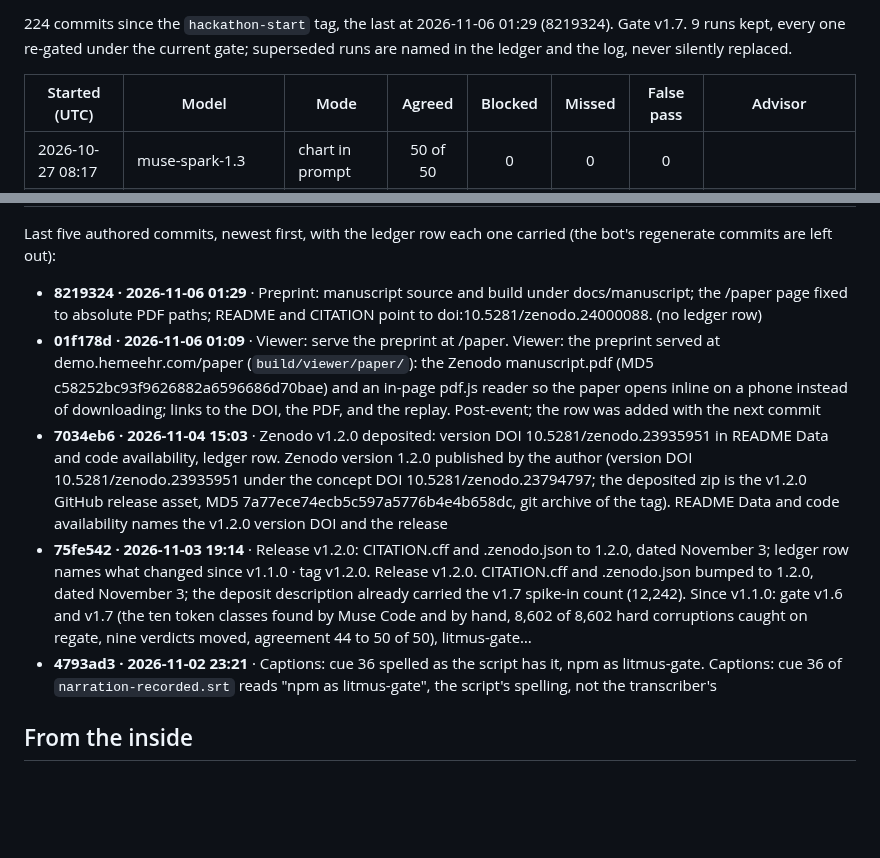
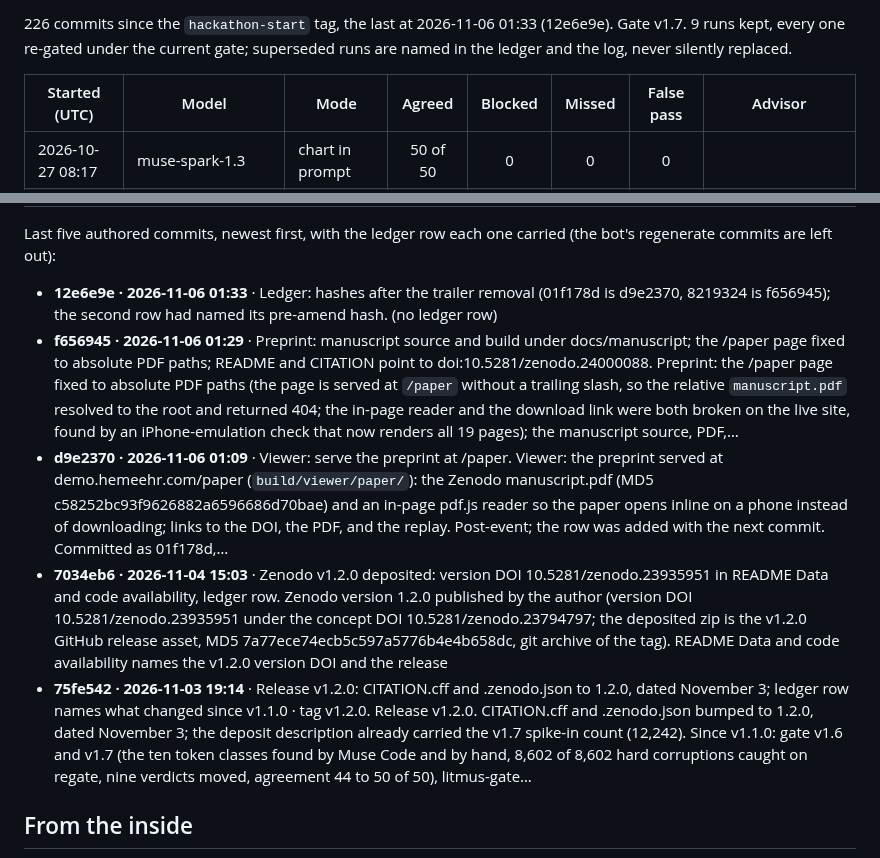
Before and after one commit to jamesrosing/your-procedure-is-denied, a Markdown page: README.md, 2 parts joined by grey strips. GitHub-like rendering; blank space fills up the shorter version.

Commit message:
Build log: regenerate after 12e6e9e

```diff
--- a/README.md
+++ b/README.md
@@ -479,5 +479,5 @@ _Generated from the git history, the ledger, and the result files by `npm run lo
 
-224 commits since the `hackathon-start` tag, the last at 2026-11-06 01:29 (8219324). Gate v1.7. 9 runs kept, every one re-gated under the current gate; superseded runs are named in the ledger and the log, never silently replaced.
+226 commits since the `hackathon-start` tag, the last at 2026-11-06 01:33 (12e6e9e). Gate v1.7. 9 runs kept, every one re-gated under the current gate; superseded runs are named in the ledger and the log, never silently replaced.
 
 | Started (UTC) | Model | Mode | Agreed | Blocked | Missed | False pass | Advisor |
 | --- | --- | --- | :---: | :---: | :---: | :---: | --- |
@@ -493,11 +493,11 @@ _Generated from the git history, the ledger, and the result files by `npm run lo
 
 Last five authored commits, newest first, with the ledger row each one carried (the bot's regenerate commits are left out):
 
-- **8219324 · 2026-11-06 01:29** · Preprint: manuscript source and build under docs/manuscript; the /paper page fixed to absolute PDF paths; README and CITATION point to doi:10.5281/zenodo.24000088. (no ledger row)
-- **01f178d · 2026-11-06 01:09** · Viewer: serve the preprint at /paper. Viewer: the preprint served at demo.hemeehr.com/paper (`build/viewer/paper/`): the Zenodo manuscript.pdf (MD5 c58252bc93f9626882a6596686d70bae) and an in-page pdf.js reader so the paper opens inline on a phone instead of downloading; links to the DOI, the PDF, and the replay. Post-event; the row was added with the next commit
+- **12e6e9e · 2026-11-06 01:33** · Ledger: hashes after the trailer removal (01f178d is d9e2370, 8219324 is f656945); the second row had named its pre-amend hash. (no ledger row)
+- **f656945 · 2026-11-06 01:29** · Preprint: manuscript source and build under docs/manuscript; the /paper page fixed to absolute PDF paths; README and CITATION point to doi:10.5281/zenodo.24000088. Preprint: the /paper page fixed to absolute PDF paths (the page is served at `/paper` without a trailing slash, so the relative `manuscript.pdf` resolved to the root and returned 404; the in-page reader and the download link were both broken on the live site, found by an iPhone-emulation check that now renders all 19 pages); the manuscript source, PDF,…
+- **d9e2370 · 2026-11-06 01:09** · Viewer: serve the preprint at /paper. Viewer: the preprint served at demo.hemeehr.com/paper (`build/viewer/paper/`): the Zenodo manuscript.pdf (MD5 c58252bc93f9626882a6596686d70bae) and an in-page pdf.js reader so the paper opens inline on a phone instead of downloading; links to the DOI, the PDF, and the replay. Post-event; the row was added with the next commit. Committed as 01f178d,…
 - **7034eb6 · 2026-11-04 15:03** · Zenodo v1.2.0 deposited: version DOI 10.5281/zenodo.23935951 in README Data and code availability, ledger row. Zenodo version 1.2.0 published by the author (version DOI 10.5281/zenodo.23935951 under the concept DOI 10.5281/zenodo.23794797; the deposited zip is the v1.2.0 GitHub release asset, MD5 7a77ece74ecb5c597a5776b4e4b658dc, git archive of the tag). README Data and code availability names the v1.2.0 version DOI and the release
 - **75fe542 · 2026-11-03 19:14** · Release v1.2.0: CITATION.cff and .zenodo.json to 1.2.0, dated November 3; ledger row names what changed since v1.1.0 · tag v1.2.0. Release v1.2.0. CITATION.cff and .zenodo.json bumped to 1.2.0, dated November 3; the deposit description already carried the v1.7 spike-in count (12,242). Since v1.1.0: gate v1.6 and v1.7 (the ten token classes found by Muse Code and by hand, 8,602 of 8,602 hard corruptions caught on regate, nine verdicts moved, agreement 44 to 50 of 50), litmus-gate…
-- **4793ad3 · 2026-11-02 23:21** · Captions: cue 36 spelled as the script has it, npm as litmus-gate. Captions: cue 36 of `narration-recorded.srt` reads "npm as litmus-gate", the script's spelling, not the transcriber's
 <!-- build-log:end -->
 
 ## From the inside
```
Also changed, not shown: other parts of README.md (+2 -2 lines), BUILD-LOG.md (+14 -6 lines).
